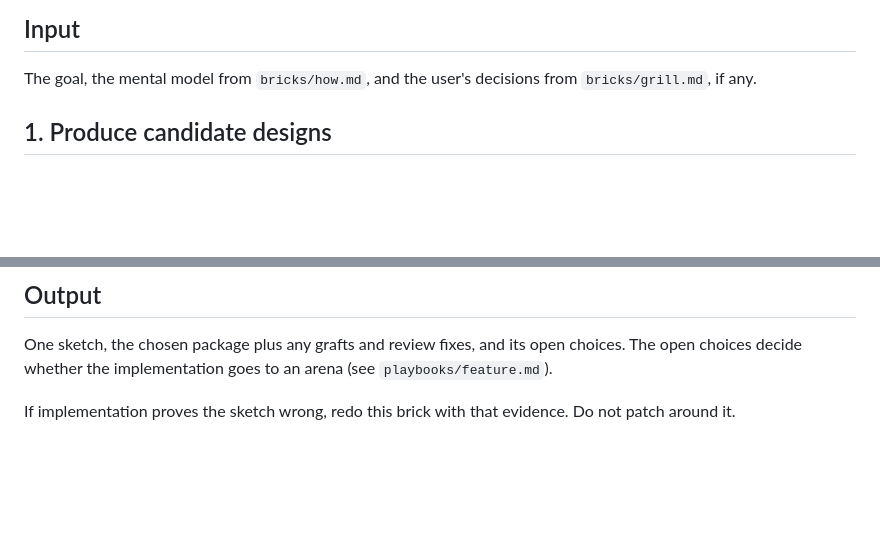
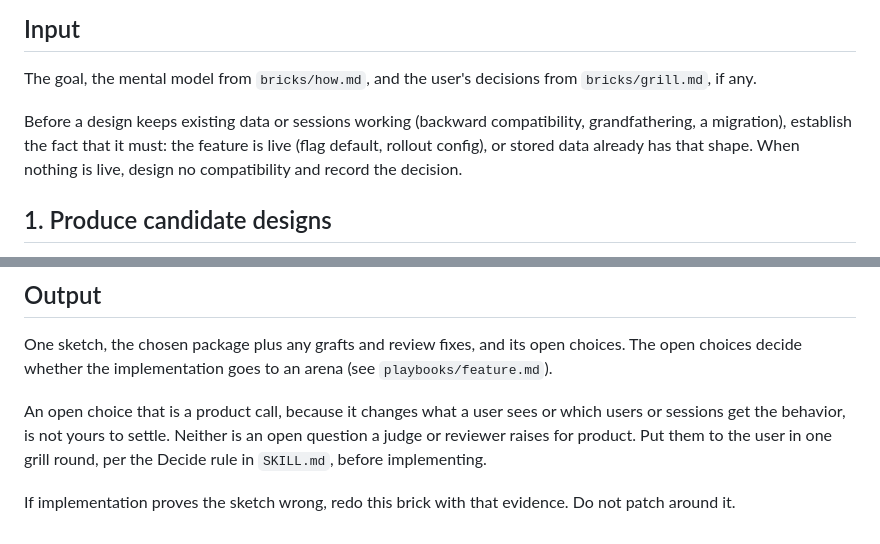
Before and after one commit to LeoMartinDev/skills, a Markdown page: leogpt/bricks/architect.md, 2 parts joined by grey strips. Rendered like a GitHub page; blank space fills up the shorter version.

Commit message:
feat(leogpt): send product open choices to the user
The lead settled a major open choice alone: grandfather in-flight
sessions, which the judge had flagged as a product question. The
feature sat behind a flag off by default, so the compatibility state
guarded no one and only added a review blocker and a fix round. Check
that compatibility is needed before designing it, and grill the user
on open choices that change what a user sees.

Co-Authored-By: Claude Opus 5.5 (1M context) <noreply@anthropic.com>

```diff
--- a/leogpt/bricks/architect.md
+++ b/leogpt/bricks/architect.md
@@ -5,6 +5,8 @@ Settle the shape before any code: data shape, types, signatures, and module boun
 ## Input
 
 The goal, the mental model from `bricks/how.md`, and the user's decisions from `bricks/grill.md`, if any.
+
+Before a design keeps existing data or sessions working (backward compatibility, grandfathering, a migration), establish the fact that it must: the feature is live (flag default, rollout config), or stored data already has that shape. When nothing is live, design no compatibility and record the decision.
 
 ## 1. Produce candidate designs
 
@@ -46,4 +48,6 @@ The reviewer gets the sketch location, the mental model, and the allowed paths,
 
 One sketch, the chosen package plus any grafts and review fixes, and its open choices. The open choices decide whether the implementation goes to an arena (see `playbooks/feature.md`).
 
+An open choice that is a product call, because it changes what a user sees or which users or sessions get the behavior, is not yours to settle. Neither is an open question a judge or reviewer raises for product. Put them to the user in one grill round, per the Decide rule in `SKILL.md`, before implementing.
+
 If implementation proves the sketch wrong, redo this brick with that evidence. Do not patch around it.
```
